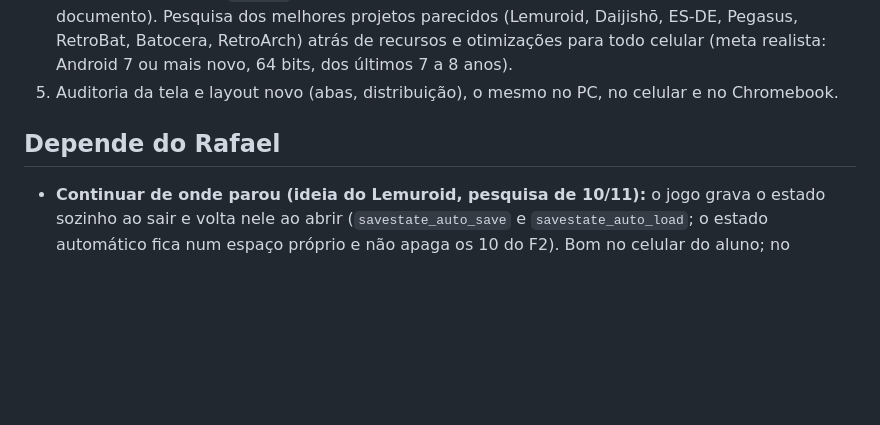
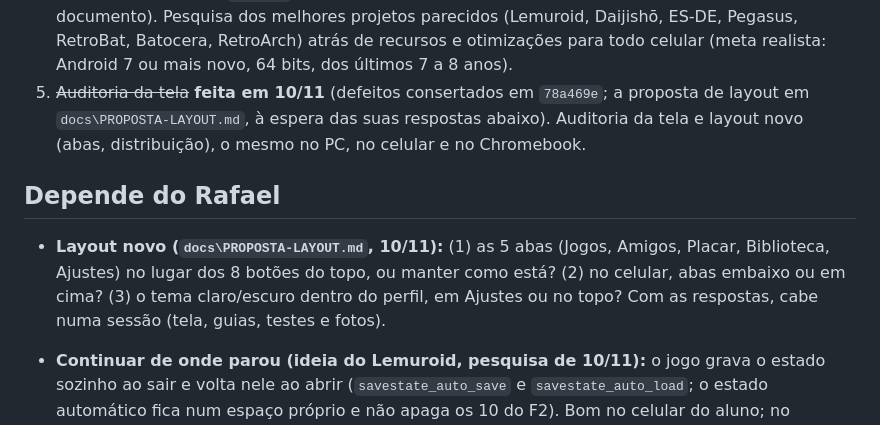
Before and after one commit to RafaParise/arena-console, a Markdown page: docs/PENDENCIAS.md, the part around the change. Drawn GitHub-style; blank space fills up the shorter version.

```diff
--- a/docs/PENDENCIAS.md
+++ b/docs/PENDENCIAS.md
@@ -509,9 +509,13 @@ calmo (depois de reiniciar o PC) antes de mexer no ARENA.
 3. Revisar PENDÊNCIAS e guias atrás de algo prometido e não feito.
 4. ~~Pesquisa~~ **feita em 10/11** (`docs\PESQUISA-PROJETOS-PARECIDOS.md`; o LEIA em cada pasta de console já entrou no montador, `ab9eefb`; as outras ideias abaixo, em "Depende do Rafael" e no próprio documento). Pesquisa dos melhores projetos parecidos (Lemuroid, Daijishō, ES-DE, Pegasus, RetroBat, Batocera, RetroArch) atrás
    de recursos e otimizações para todo celular (meta realista: Android 7 ou mais novo, 64 bits, dos últimos 7 a 8 anos).
-5. Auditoria da tela e layout novo (abas, distribuição), o mesmo no PC, no celular e no Chromebook.
+5. ~~Auditoria da tela~~ **feita em 10/11** (defeitos consertados em `78a469e`; a proposta de layout em `docs\PROPOSTA-LAYOUT.md`, à espera das suas respostas abaixo). Auditoria da tela e layout novo (abas, distribuição), o mesmo no PC, no celular e no Chromebook.
 
 ## Depende do Rafael
+
+- **Layout novo (`docs\PROPOSTA-LAYOUT.md`, 10/11):** (1) as 5 abas (Jogos, Amigos, Placar, Biblioteca, Ajustes) no
+  lugar dos 8 botões do topo, ou manter como está? (2) no celular, abas embaixo ou em cima? (3) o tema claro/escuro
+  dentro do perfil, em Ajustes ou no topo? Com as respostas, cabe numa sessão (tela, guias, testes e fotos).
 
 - **Continuar de onde parou (ideia do Lemuroid, pesquisa de 10/11):** o jogo grava o estado sozinho ao sair e volta
   nele ao abrir (`savestate_auto_save` e `savestate_auto_load`; o estado automático fica num espaço próprio e não
```
Also changed, not shown: docs/PROPOSTA-LAYOUT.md (added, +73 -0 lines).
